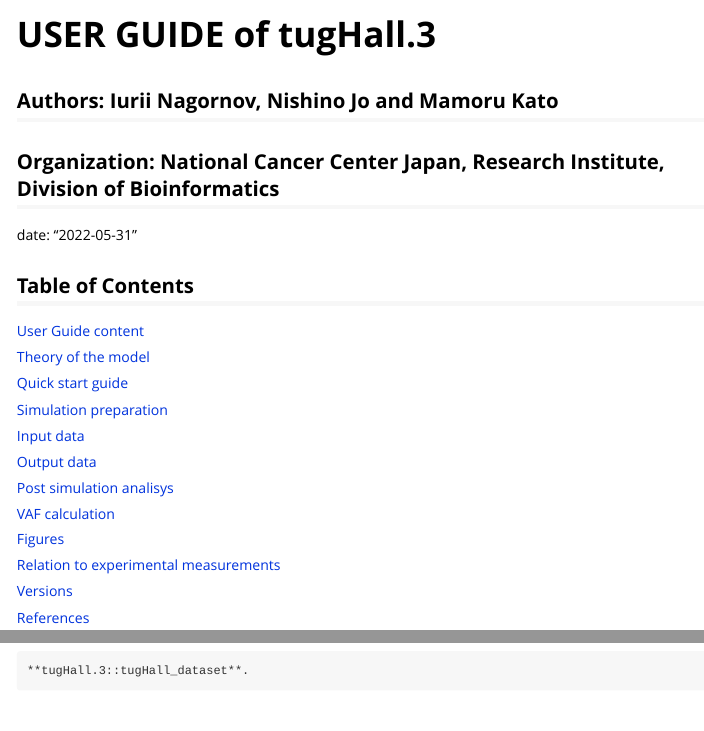
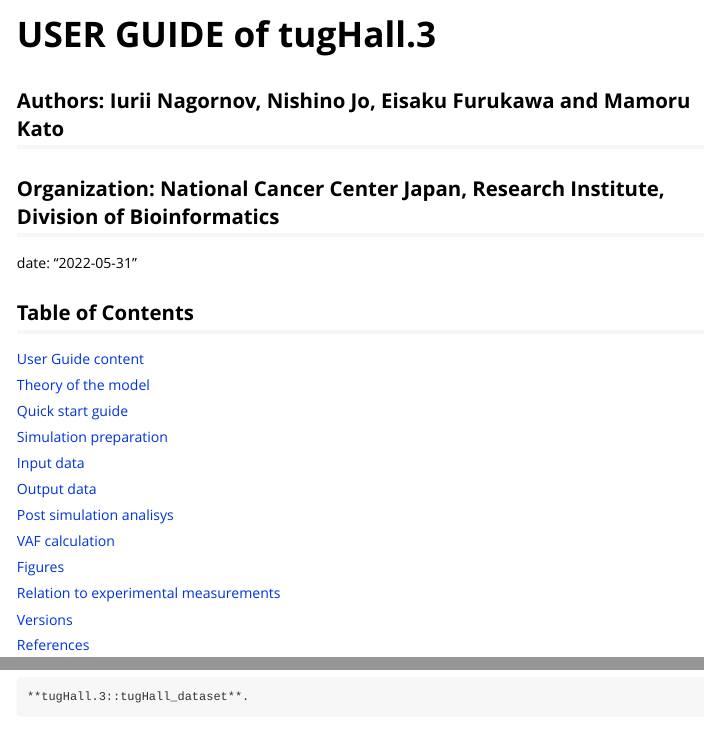
Before and after one commit to tugHall/tugHall.3, an R Markdown document (vignettes/A_User_Guide.Rmd): the page in a window 1100 px wide, from its top, and a second part further down, joined at a grey line. Rendered offline with R 4.5, knitr and Pandoc, with nearby package versions.

Commit message:
User-guide updated

````diff
--- a/vignettes/A_User_Guide.Rmd
+++ b/vignettes/A_User_Guide.Rmd
@@ -1,6 +1,6 @@
 ---
 title: "USER GUIDE of tugHall.3"
-#authors: "Iurii Nagornov, Nishino Jo and Mamoru Kato"
+#authors: "Iurii Nagornov, Nishino Jo, Eisaku Furukawa and Mamoru Kato"
 ## date: "`r Sys.Date()`"
 output: rmarkdown::html_vignette
 vignette: >
@@ -17,7 +17,7 @@
 ```
 
 
-## Authors: Iurii Nagornov, Nishino Jo and Mamoru Kato
+## Authors: Iurii Nagornov, Nishino Jo, Eisaku Furukawa and Mamoru Kato
 
 ## Organization: National Cancer Center Japan, Research Institute, Division of Bioinformatics
 
````
